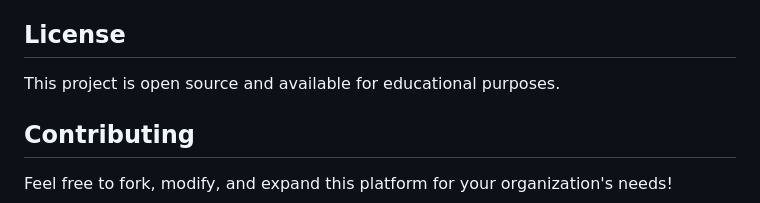
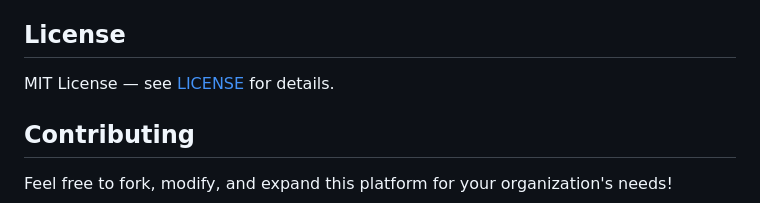
Before and after one commit to Rootless-Ghost/security-awareness-training, a Markdown page: README.md, the part around the change. GitHub-like rendering.

```diff
--- a/README.md
+++ b/README.md
@@ -220,7 +220,7 @@ For production deployment:
 
 ## License
 
-This project is open source and available for educational purposes.
+MIT License — see [LICENSE](LICENSE) for details.
 
 ## Contributing
 
```
